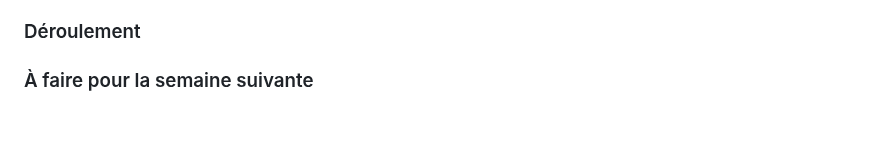
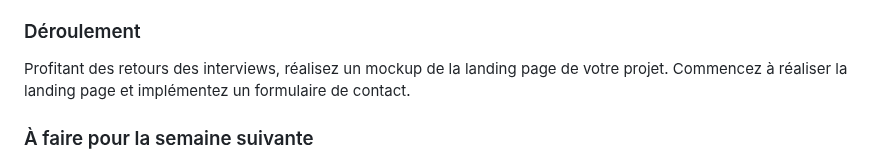
Before and after one commit to heig-vd-mvp-course/heig-vd-mvp-course, a Markdown page: 08-projet-realisation-et-hebergement-de-la-landing-page-avec-formulaire-de-contact/02-support-de-cours/README.md, the part around the change. Drawn GitHub-style; blank space fills up the shorter version.

Commit message:
Ajout d'instructions pour réaliser un mockup de la landing page et implémenter un formulaire de contact dans le README

```diff
--- a/08-projet-realisation-et-hebergement-de-la-landing-page-avec-formulaire-de-contact/02-support-de-cours/README.md
+++ b/08-projet-realisation-et-hebergement-de-la-landing-page-avec-formulaire-de-contact/02-support-de-cours/README.md
@@ -90,6 +90,10 @@ interviews réalisées jusqu'ici, partagé les réflexions autour de ces intervi
 
 ### Déroulement
 
+Profitant des retours des interviews, réalisez un mockup de la landing page de
+votre projet. Commencez à réaliser la landing page et implémentez un formulaire
+de contact.
+
 ### À faire pour la semaine suivante
 
 Chaque personne est libre de gérer son temps comme elle le souhaite. Cependant,
```
